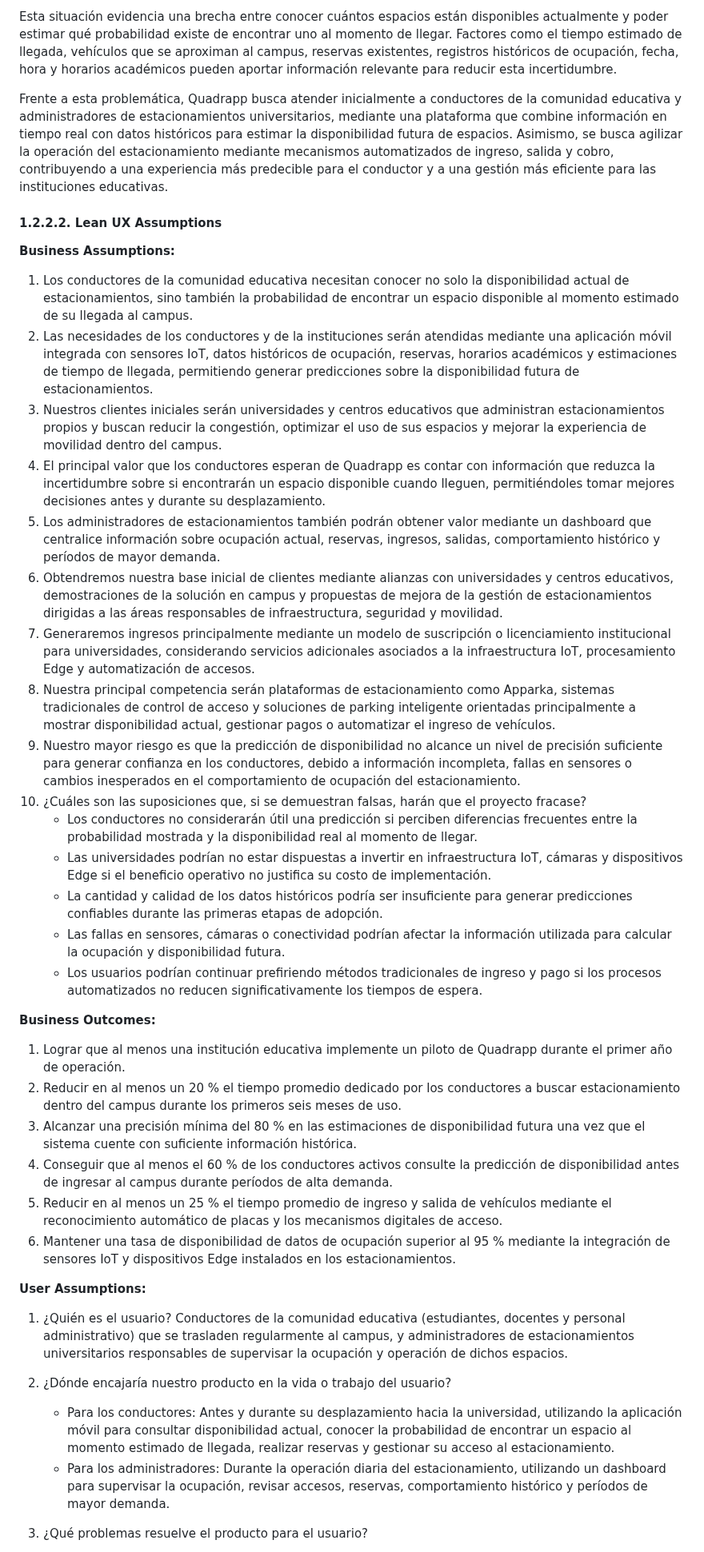
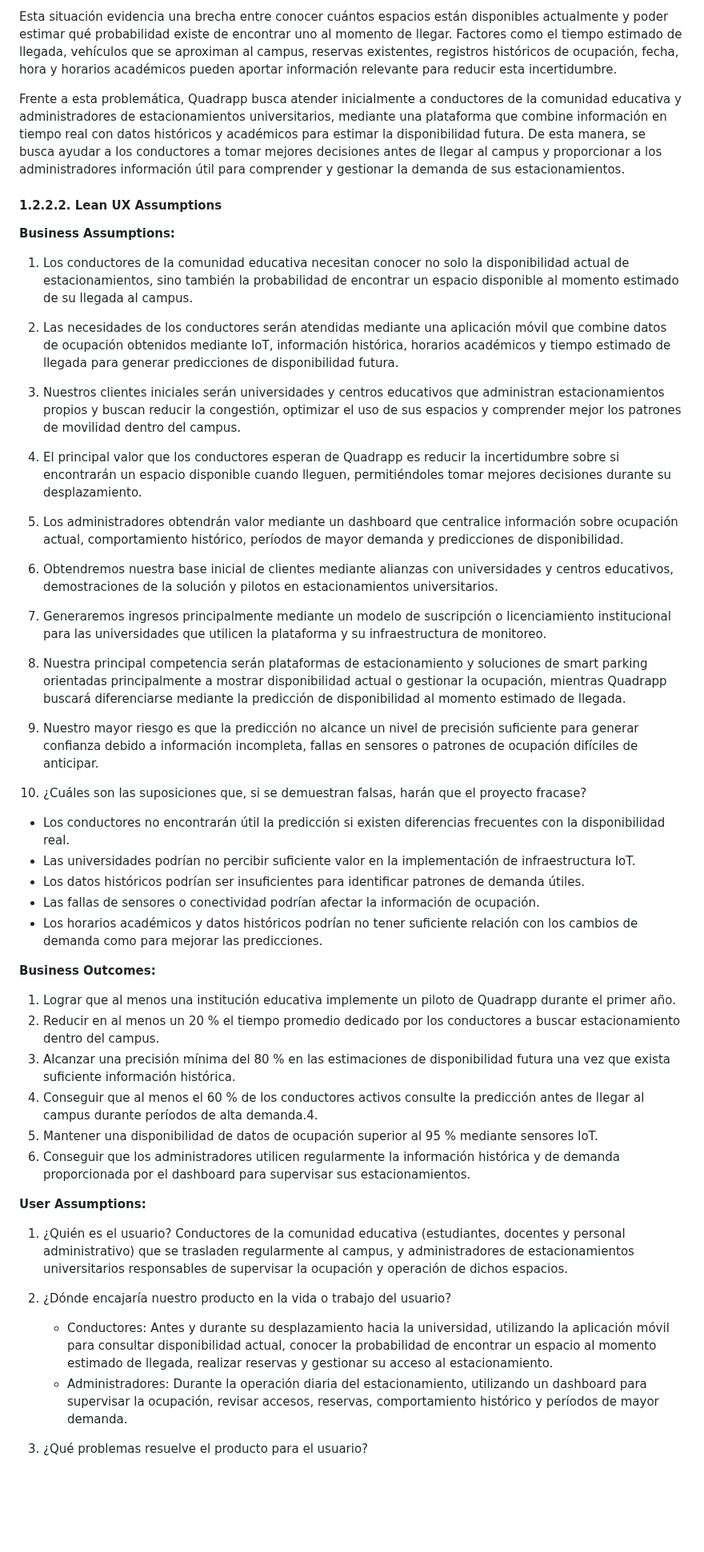
Before and after one commit to 1ASI0728-2620-9056-Quadrapp/quadrapp-project-report, a Markdown page: README.md, the part around one of its changes. Shown at 80% size. Rendered like a GitHub page; blank space fills up the shorter version.

```diff
--- a/README.md
+++ b/README.md
@@ -271,42 +271,51 @@ Por otro lado, las universidades y administradores de estacionamientos necesitan
 
 Esta situación evidencia una brecha entre conocer cuántos espacios están disponibles actualmente y poder estimar qué probabilidad existe de encontrar uno al momento de llegar. Factores como el tiempo estimado de llegada, vehículos que se aproximan al campus, reservas existentes, registros históricos de ocupación, fecha, hora y horarios académicos pueden aportar información relevante para reducir esta incertidumbre.
 
-Frente a esta problemática, Quadrapp busca atender inicialmente a conductores de la comunidad educativa y administradores de estacionamientos universitarios, mediante una plataforma que combine información en tiempo real con datos históricos para estimar la disponibilidad futura de espacios. Asimismo, se busca agilizar la operación del estacionamiento mediante mecanismos automatizados de ingreso, salida y cobro, contribuyendo a una experiencia más predecible para el conductor y a una gestión más eficiente para las instituciones educativas.
+Frente a esta problemática, Quadrapp busca atender inicialmente a conductores de la comunidad educativa y administradores de estacionamientos universitarios, mediante una plataforma que combine información en tiempo real con datos históricos y académicos para estimar la disponibilidad futura. De esta manera, se busca ayudar a los conductores a tomar mejores decisiones antes de llegar al campus y proporcionar a los administradores información útil para comprender y gestionar la demanda de sus estacionamientos.
 
 #### 1.2.2.2. Lean UX Assumptions
 
 **Business Assumptions:**
 1. Los conductores de la comunidad educativa necesitan conocer no solo la disponibilidad actual de estacionamientos, sino también la probabilidad de encontrar un espacio disponible al momento estimado de su llegada al campus.
-2. Las necesidades de los conductores y de la instituciones serán atendidas mediante una aplicación móvil integrada con sensores IoT, datos históricos de ocupación, reservas, horarios académicos y estimaciones de tiempo de llegada, permitiendo generar predicciones sobre la disponibilidad futura de estacionamientos.
-3. Nuestros clientes iniciales serán universidades y centros educativos que administran estacionamientos propios y buscan reducir la congestión, optimizar el uso de sus espacios y mejorar la experiencia de movilidad dentro del campus.
-4. El principal valor que los conductores esperan de Quadrapp es contar con información que reduzca la incertidumbre sobre si encontrarán un espacio disponible cuando lleguen, permitiéndoles tomar mejores decisiones antes y durante su desplazamiento.
-5. Los administradores de estacionamientos también podrán obtener valor mediante un dashboard que centralice información sobre ocupación actual, reservas, ingresos, salidas, comportamiento histórico y períodos de mayor demanda.
-6. Obtendremos nuestra base inicial de clientes mediante alianzas con universidades y centros educativos, demostraciones de la solución en campus y propuestas de mejora de la gestión de estacionamientos dirigidas a las áreas responsables de infraestructura, seguridad y movilidad.
-7. Generaremos ingresos principalmente mediante un modelo de suscripción o licenciamiento institucional para universidades, considerando servicios adicionales asociados a la infraestructura IoT, procesamiento Edge y automatización de accesos.
-8. Nuestra principal competencia serán plataformas de estacionamiento como Apparka, sistemas tradicionales de control de acceso y soluciones de parking inteligente orientadas principalmente a mostrar disponibilidad actual, gestionar pagos o automatizar el ingreso de vehículos.
-9. Nuestro mayor riesgo es que la predicción de disponibilidad no alcance un nivel de precisión suficiente para generar confianza en los conductores, debido a información incompleta, fallas en sensores o cambios inesperados en el comportamiento de ocupación del estacionamiento.
+
+2. Las necesidades de los conductores serán atendidas mediante una aplicación móvil que combine datos de ocupación obtenidos mediante IoT, información histórica, horarios académicos y tiempo estimado de llegada para generar predicciones de disponibilidad futura.
+
+3. Nuestros clientes iniciales serán universidades y centros educativos que administran estacionamientos propios y buscan reducir la congestión, optimizar el uso de sus espacios y comprender mejor los patrones de movilidad dentro del campus.
+
+4. El principal valor que los conductores esperan de Quadrapp es reducir la incertidumbre sobre si encontrarán un espacio disponible cuando lleguen, permitiéndoles tomar mejores decisiones durante su desplazamiento.
+
+5. Los administradores obtendrán valor mediante un dashboard que centralice información sobre ocupación actual, comportamiento histórico, períodos de mayor demanda y predicciones de disponibilidad.
+
+6. Obtendremos nuestra base inicial de clientes mediante alianzas con universidades y centros educativos, demostraciones de la solución y pilotos en estacionamientos universitarios.
+
+7. Generaremos ingresos principalmente mediante un modelo de suscripción o licenciamiento institucional para las universidades que utilicen la plataforma y su infraestructura de monitoreo.
+
+8. Nuestra principal competencia serán plataformas de estacionamiento y soluciones de smart parking orientadas principalmente a mostrar disponibilidad actual o gestionar la ocupación, mientras Quadrapp buscará diferenciarse mediante la predicción de disponibilidad al momento estimado de llegada.
+
+9. Nuestro mayor riesgo es que la predicción no alcance un nivel de precisión suficiente para generar confianza debido a información incompleta, fallas en sensores o patrones de ocupación difíciles de anticipar.
+
 10. ¿Cuáles son las suposiciones que, si se demuestran falsas, harán que el proyecto fracase?
-    - Los conductores no considerarán útil una predicción si perciben diferencias frecuentes entre la probabilidad mostrada y la disponibilidad real al momento de llegar.
-    - Las universidades podrían no estar dispuestas a invertir en infraestructura IoT, cámaras y dispositivos Edge si el beneficio operativo no justifica su costo de implementación.
-    - La cantidad y calidad de los datos históricos podría ser insuficiente para generar predicciones confiables durante las primeras etapas de adopción.
-    - Las fallas en sensores, cámaras o conectividad podrían afectar la información utilizada para calcular la ocupación y disponibilidad futura.
-    - Los usuarios podrían continuar prefiriendo métodos tradicionales de ingreso y pago si los procesos automatizados no reducen significativamente los tiempos de espera.
+  - Los conductores no encontrarán útil la predicción si existen diferencias frecuentes con la disponibilidad real.
+  - Las universidades podrían no percibir suficiente valor en la implementación de infraestructura IoT.
+  - Los datos históricos podrían ser insuficientes para identificar patrones de demanda útiles.
+  - Las fallas de sensores o conectividad podrían afectar la información de ocupación.
+  - Los horarios académicos y datos históricos podrían no tener suficiente relación con los cambios de demanda como para mejorar las predicciones.
 
 **Business Outcomes:**
-1. Lograr que al menos una institución educativa implemente un piloto de Quadrapp durante el primer año de operación.
-2. Reducir en al menos un 20 % el tiempo promedio dedicado por los conductores a buscar estacionamiento dentro del campus durante los primeros seis meses de uso.
-3. Alcanzar una precisión mínima del 80 % en las estimaciones de disponibilidad futura una vez que el sistema cuente con suficiente información histórica.
-4. Conseguir que al menos el 60 % de los conductores activos consulte la predicción de disponibilidad antes de ingresar al campus durante períodos de alta demanda.
-5. Reducir en al menos un 25 % el tiempo promedio de ingreso y salida de vehículos mediante el reconocimiento automático de placas y los mecanismos digitales de acceso.
-6. Mantener una tasa de disponibilidad de datos de ocupación superior al 95 % mediante la integración de sensores IoT y dispositivos Edge instalados en los estacionamientos.
+1. Lograr que al menos una institución educativa implemente un piloto de Quadrapp durante el primer año.
+2. Reducir en al menos un 20 % el tiempo promedio dedicado por los conductores a buscar estacionamiento dentro del campus.
+3. Alcanzar una precisión mínima del 80 % en las estimaciones de disponibilidad futura una vez que exista suficiente información histórica.
+4. Conseguir que al menos el 60 % de los conductores activos consulte la predicción antes de llegar al campus durante períodos de alta demanda.4.
+5. Mantener una disponibilidad de datos de ocupación superior al 95 % mediante sensores IoT.
+6. Conseguir que los administradores utilicen regularmente la información histórica y de demanda proporcionada por el dashboard para supervisar sus estacionamientos.
 
 **User Assumptions:**
 1. ¿Quién es el usuario?
 Conductores de la comunidad educativa (estudiantes, docentes y personal administrativo) que se trasladen regularmente al campus, y administradores de estacionamientos universitarios responsables de supervisar la ocupación y operación de dichos espacios.
 
 2. ¿Dónde encajaría nuestro producto en la vida o trabajo del usuario?
-    - Para los conductores: Antes y durante su desplazamiento hacia la universidad, utilizando la aplicación móvil para consultar disponibilidad actual, conocer la probabilidad de encontrar un espacio al momento estimado de llegada, realizar reservas y gestionar su acceso al estacionamiento.
-    - Para los administradores: Durante la operación diaria del estacionamiento, utilizando un dashboard para supervisar la ocupación, revisar accesos, reservas, comportamiento histórico y períodos de mayor demanda.
+    - Conductores: Antes y durante su desplazamiento hacia la universidad, utilizando la aplicación móvil para consultar disponibilidad actual, conocer la probabilidad de encontrar un espacio al momento estimado de llegada, realizar reservas y gestionar su acceso al estacionamiento.
+    - Administradores: Durante la operación diaria del estacionamiento, utilizando un dashboard para supervisar la ocupación, revisar accesos, reservas, comportamiento histórico y períodos de mayor demanda.
 
 3. ¿Qué problemas resuelve el producto para el usuario?
     - Incertidumbre sobre la disponibilidad de estacionamientos al momento de llegar al campus.
```
Also changed, not shown: other parts of README.md (+37 -37 lines), assets/capitulo-01/LeanUXCanvas_Quadrapp.png.
